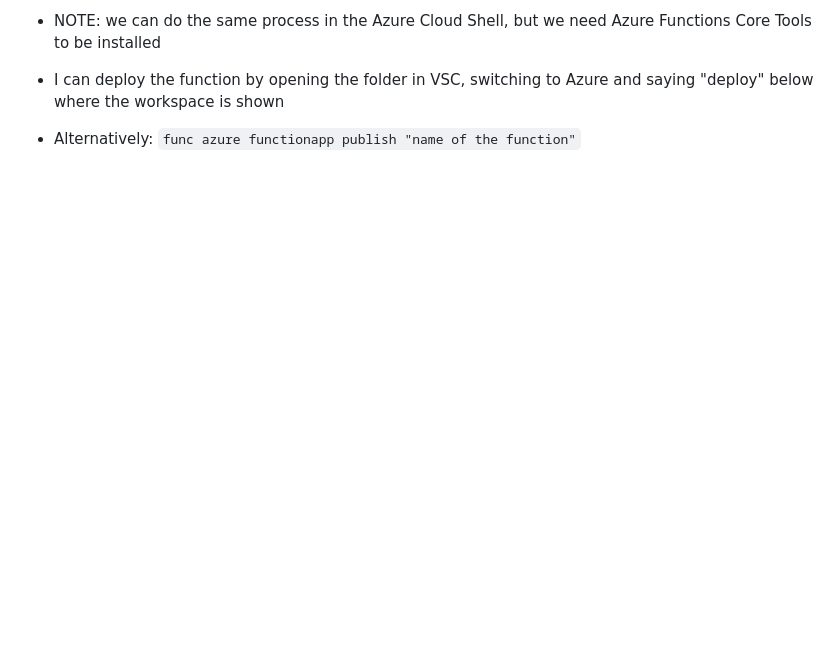
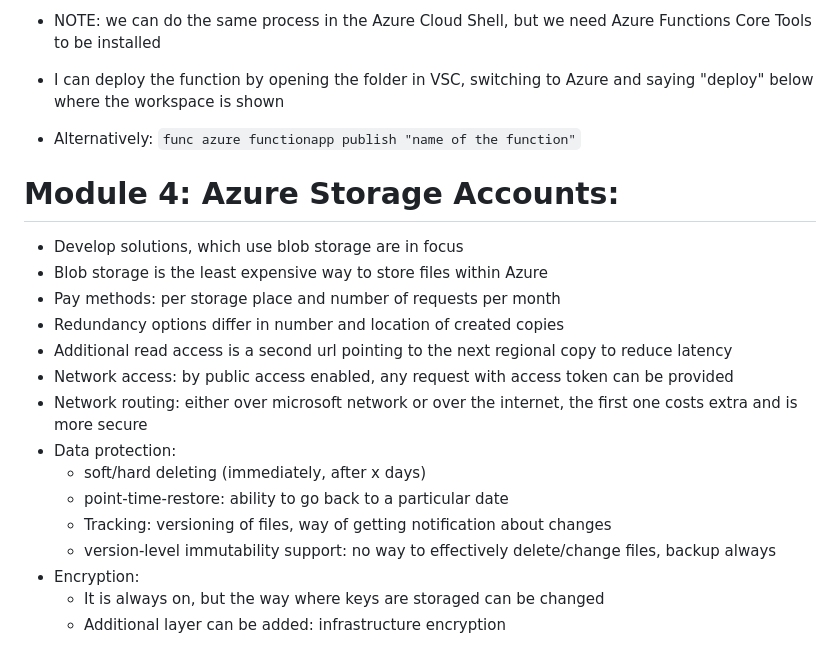
Before and after one commit to dkh0387/azure, a Markdown page: az_204.md, the part around the change. Drawn GitHub-style; blank space fills up the shorter version.

Commit message:
feat: chapter 50 completed (Azure Storage Accounts)

```diff
--- a/az_204.md
+++ b/az_204.md
@@ -327,3 +327,21 @@ AZ-204:
 - I can deploy the function by opening the folder in VSC, switching to Azure and saying "deploy" below where the
   workspace is shown
 - Alternatively: `func azure functionapp publish "name of the function"`
+
+# Module 4: Azure Storage Accounts:
+
+- Develop solutions, which use blob storage are in focus
+- Blob storage is the least expensive way to store files within Azure
+- Pay methods: per storage place and number of requests per month
+- Redundancy options differ in number and location of created copies
+- Additional read access is a second url pointing to the next regional copy to reduce latency
+- Network access: by public access enabled, any request with access token can be provided
+- Network routing: either over microsoft network or over the internet, the first one costs extra and is more secure
+- Data protection:
+    - soft/hard deleting (immediately, after x days)
+    - point-time-restore: ability to go back to a particular date
+    - Tracking: versioning of files, way of getting notification about changes
+    - version-level immutability support: no way to effectively delete/change files, backup always
+- Encryption:
+    - It is always on, but the way where keys are storaged can be changed
+    - Additional layer can be added: infrastructure encryption
```
